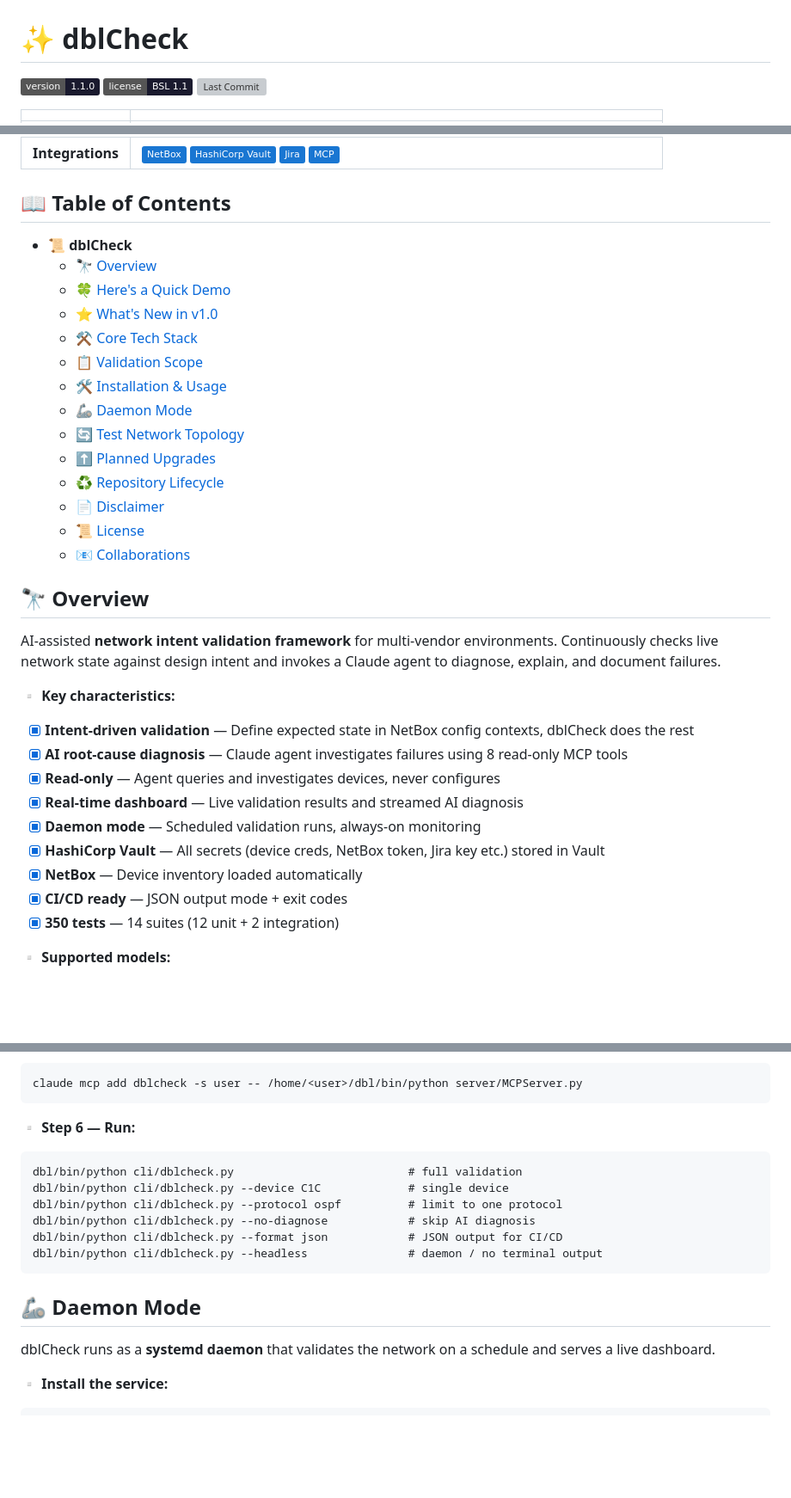
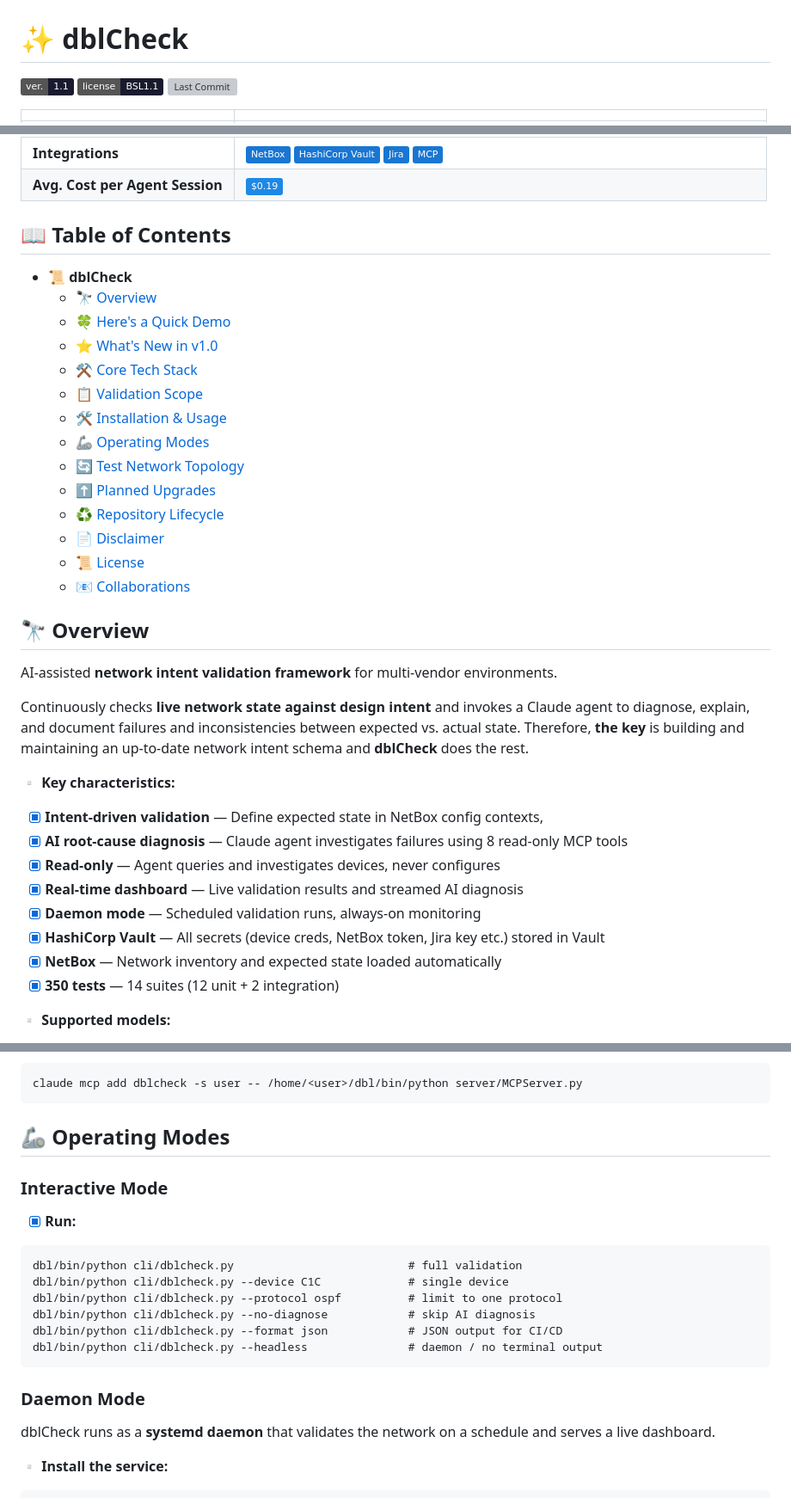
Before and after one commit to pdudotdev/dblCheck, a Markdown page: README.md, 3 parts joined by grey strips. Shown at 86% size. Rendered like a GitHub page; badges without logos; blank space fills up the shorter version; grey boxes are pictures that could not be loaded.

````diff
--- a/README.md
+++ b/README.md
@@ -1,7 +1,7 @@
 # ✨ dblCheck
 
-[![Version](https://img.shields.io/badge/version-1.1.0-1a1a2e)](https://github.com/pdudotdev/dblCheck/releases/tag/1.1.0)
-![License](https://img.shields.io/badge/license-BSL%201.1-1a1a2e)
+[![Version](https://img.shields.io/badge/ver.-1.1-1a1a2e)](https://github.com/pdudotdev/dblCheck/releases/tag/1.1.0)
+![License](https://img.shields.io/badge/license-BSL1.1-1a1a2e)
 [![Last Commit](https://img.shields.io/github/last-commit/pdudotdev/dblCheck?color=1a1a2e)](https://github.com/pdudotdev/dblCheck/commits/main/)
 
 | | |
@@ -11,4 +11,5 @@
 | **Integrations** | ![NetBox](https://img.shields.io/badge/NetBox-1976d2) ![HashiCorp Vault](https://img.shields.io/badge/HashiCorp_Vault-1976d2) ![Jira](https://img.shields.io/badge/Jira-1976d2) ![MCP](https://img.shields.io/badge/MCP-1976d2) |
+| **Avg. Cost per Agent Session** | ![Cost](https://img.shields.io/badge/%240.19-1e88e5) |
 
 ## 📖 **Table of Contents**
 - 📜 **dblCheck**
@@ -18,7 +19,7 @@
   - [⚒️ Core Tech Stack](#️-core-tech-stack)
   - [📋 Validation Scope](#-validation-scope)
   - [🛠️ Installation & Usage](#️-installation--usage)
-  - [🦾 Daemon Mode](#-daemon-mode)
+  - [🦾 Operating Modes](#-operating-modes)
   - [🔄 Test Network Topology](#-test-network-topology)
   - [⬆️ Planned Upgrades](#️-planned-upgrades)
   - [♻️ Repository Lifecycle](#️-repository-lifecycle)
@@ -28,17 +29,17 @@
 
 ## 🔭 Overview
 AI-assisted **network intent validation framework** for multi-vendor environments.
-Continuously checks live network state against design intent and invokes a Claude agent to diagnose, explain, and document failures.
+
+Continuously checks **live network state against design intent** and invokes a Claude agent to diagnose, explain, and document failures and inconsistencies between expected vs. actual state. Therefore, **the key** is building and maintaining an up-to-date network intent schema and **dblCheck** does the rest.
 
 ▫️ **Key characteristics:**
-- [x] **Intent-driven validation** — Define expected state in NetBox config contexts, dblCheck does the rest
+- [x] **Intent-driven validation** — Define expected state in NetBox config contexts,
 - [x] **AI root-cause diagnosis** — Claude agent investigates failures using 8 read-only MCP tools
 - [x] **Read-only** — Agent queries and investigates devices, never configures
 - [x] **Real-time dashboard** — Live validation results and streamed AI diagnosis
 - [x] **Daemon mode** — Scheduled validation runs, always-on monitoring
 - [x] **HashiCorp Vault** — All secrets (device creds, NetBox token, Jira key etc.) stored in Vault
-- [x] **NetBox** — Device inventory loaded automatically
-- [x] **CI/CD ready** — JSON output mode + exit codes
+- [x] **NetBox** — Network inventory and expected state loaded automatically
 - [x] **350 tests** — 14 suites (12 unit + 2 integration)
 
 ▫️ **Supported models:**
@@ -136,7 +137,11 @@ Option B — API key via Vault.
 claude mcp add dblcheck -s user -- /home/<user>/dbl/bin/python server/MCPServer.py
 ```
 
-▫️ **Step 6 — Run:**
+## 🦾 Operating Modes
+
+### Interactive Mode
+
+- [x] **Run:**
 ```
 dbl/bin/python cli/dblcheck.py                          # full validation
 dbl/bin/python cli/dblcheck.py --device C1C             # single device
@@ -146,7 +151,7 @@ dbl/bin/python cli/dblcheck.py --format json            # JSON output for CI/CD
 dbl/bin/python cli/dblcheck.py --headless               # daemon / no terminal output
 ```
 
-## 🦾 Daemon Mode
+### Daemon Mode
 
 dblCheck runs as a **systemd daemon** that validates the network on a schedule and serves a live dashboard.
 
````
Also changed, not shown: other parts of README.md (+3 -2 lines).
